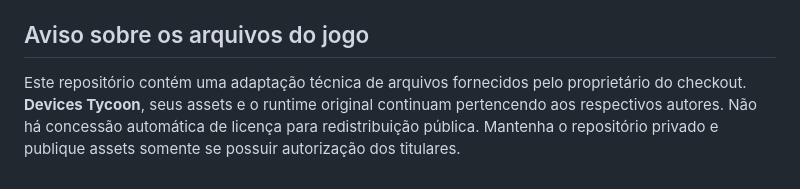
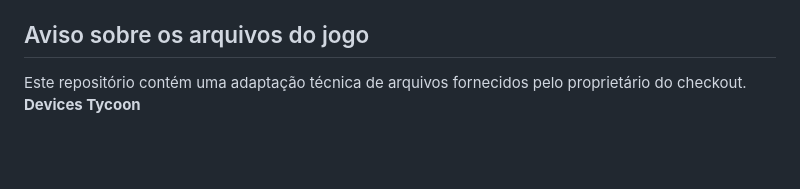
Before and after one commit to pescadordegoiaba/devices-tycoon-linux-cheat-lab, a Markdown page: README.md, the part around the change. Rendered like a GitHub page; blank space fills up the shorter version.

```diff
--- a/README.md
+++ b/README.md
@@ -200,7 +200,4 @@ node --check www/devices_cheat_menu.js
 ## Aviso sobre os arquivos do jogo
 
 Este repositório contém uma adaptação técnica de arquivos fornecidos pelo
-proprietário do checkout. **Devices Tycoon**, seus assets e o runtime original
-continuam pertencendo aos respectivos autores. Não há concessão automática de
-licença para redistribuição pública. Mantenha o repositório privado e publique
-assets somente se possuir autorização dos titulares.
+proprietário do checkout. **Devices Tycoon**
```
